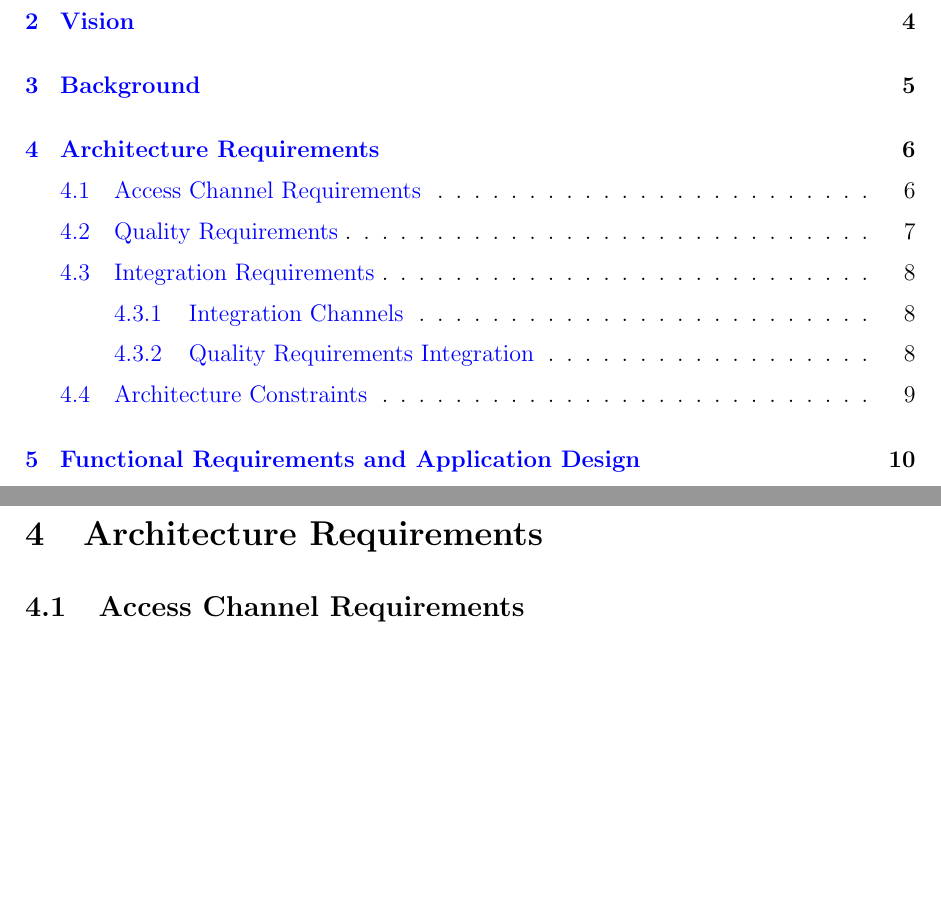
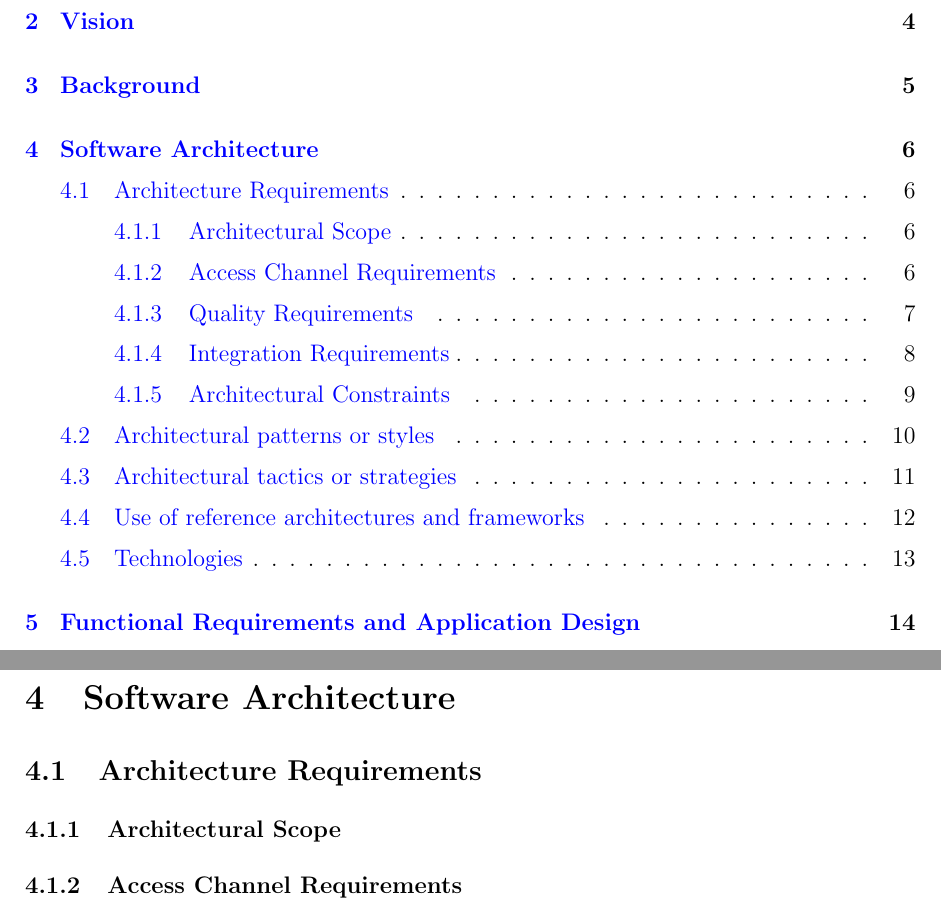
Before and after one commit to Dian101/COS301-Team-Delta, a LaTeX document (TeamDelta.tex): two parts of pages 2 and 7 of 36 before the commit and two parts of pages 2 and 7 of 40 after it, joined at a grey line, cut so that both start at the same text, the shorter picture padded with empty space. The pictures show the PDF file TeamDelta.pdf that the author committed with the source.

Commit message:
This is the updated pdf where we should work off of.

```diff
--- a/TeamDelta.tex
+++ b/TeamDelta.tex
@@ -92,8 +92,10 @@ The very nature of research means that a team or individual will constantly have
 The above problem is what is currently hindering research efforts within the Department of Computer Science and the world! It is for this reason that the client is interested in developing a research repository that will allow them to share, maintain, and collaborate on various research papers in an effective and timely manner. A system, that is easy to use, is thus suggested to enable remote collaboration on research materials allowing the user to save considerably on time and effort. Such a system would certainly improve the throughput of research efforts, thus allowing authors to focus on quality research rather than deadlines.
 
 \newpage
-\section{Architecture Requirements}
-\subsection{Access Channel Requirements}
+\section{Software Architecture}
+\subsection{Architecture Requirements}
+\subsubsection{Architectural Scope}
+\subsubsection{Access Channel Requirements}
 \begin{flushleft}
 
 This section specifies and describes different access channels through which the services of the target system will be accessed by humans. The different functions of the system will be highlighted and how different access channels will provide access to these functions. The system must be able to provide the platforms with an interface through which they can access the functions this will be done through the use of a Application Programming  Interface (API).
@@ -218,6 +224,18 @@ The Architecture constraints were indicated on 16.02.2016 in a Client requiremen
 	\item[$\bullet$]Andriod
 	\\
 \end{itemize}
+
+\newpage
+\subsection{Architectural patterns or styles}
+
+\newpage
+\subsection{Architectural tactics or strategies}
+
+\newpage
+\subsection{Use of reference architectures and frameworks}
+
+\newpage
+\subsection{Technologies}
 
 \newpage
 \section{Functional Requirements and Application Design}
```
Also changed, not shown: TeamDelta.pdf, TeamDelta.tex (14 more changed lines), 5 other files.
